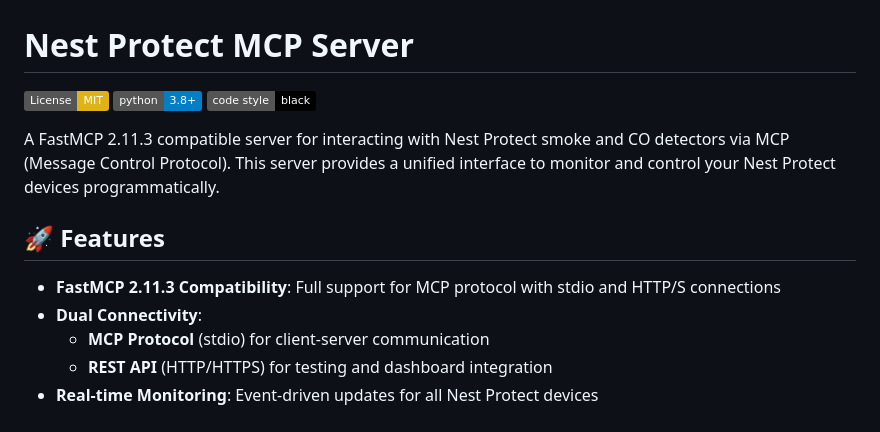
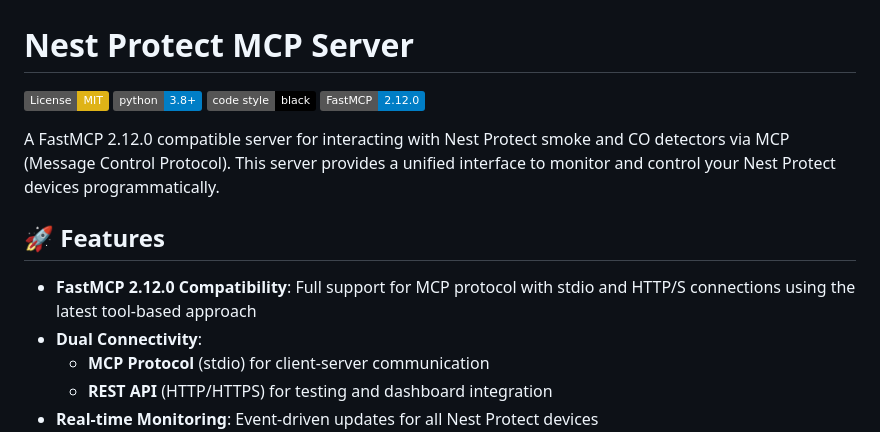
Before and after one commit to sandraschi/nest-protect-mcp, a Markdown page: README.md, the part around the change printed below. Drawn GitHub-style; badges without logos.

```diff
--- a/README.md
+++ b/README.md
@@ -3,12 +3,13 @@
 [![License: MIT](https://img.shields.io/badge/License-MIT-yellow.svg)](https://opensource.org/licenses/MIT)
 [![Python 3.8+](https://img.shields.io/badge/python-3.8+-blue.svg)](https://www.python.org/downloads/)
 [![Code style: black](https://img.shields.io/badge/code%20style-black-000000.svg)](https://github.com/psf/black)
+[![FastMCP 2.12.0](https://img.shields.io/badge/FastMCP-2.12.0-blue)](https://github.com/yourusername/fastmcp)
 
-A FastMCP 2.11.3 compatible server for interacting with Nest Protect smoke and CO detectors via MCP (Message Control Protocol). This server provides a unified interface to monitor and control your Nest Protect devices programmatically.
+A FastMCP 2.12.0 compatible server for interacting with Nest Protect smoke and CO detectors via MCP (Message Control Protocol). This server provides a unified interface to monitor and control your Nest Protect devices programmatically.
 
 ## 🚀 Features
 
-- **FastMCP 2.11.3 Compatibility**: Full support for MCP protocol with stdio and HTTP/S connections
+- **FastMCP 2.12.0 Compatibility**: Full support for MCP protocol with stdio and HTTP/S connections using the latest tool-based approach
 - **Dual Connectivity**:
   - **MCP Protocol** (stdio) for client-server communication
   - **REST API** (HTTP/HTTPS) for testing and dashboard integration
```
Also changed, not shown: other parts of README.md (+49 -22 lines).
